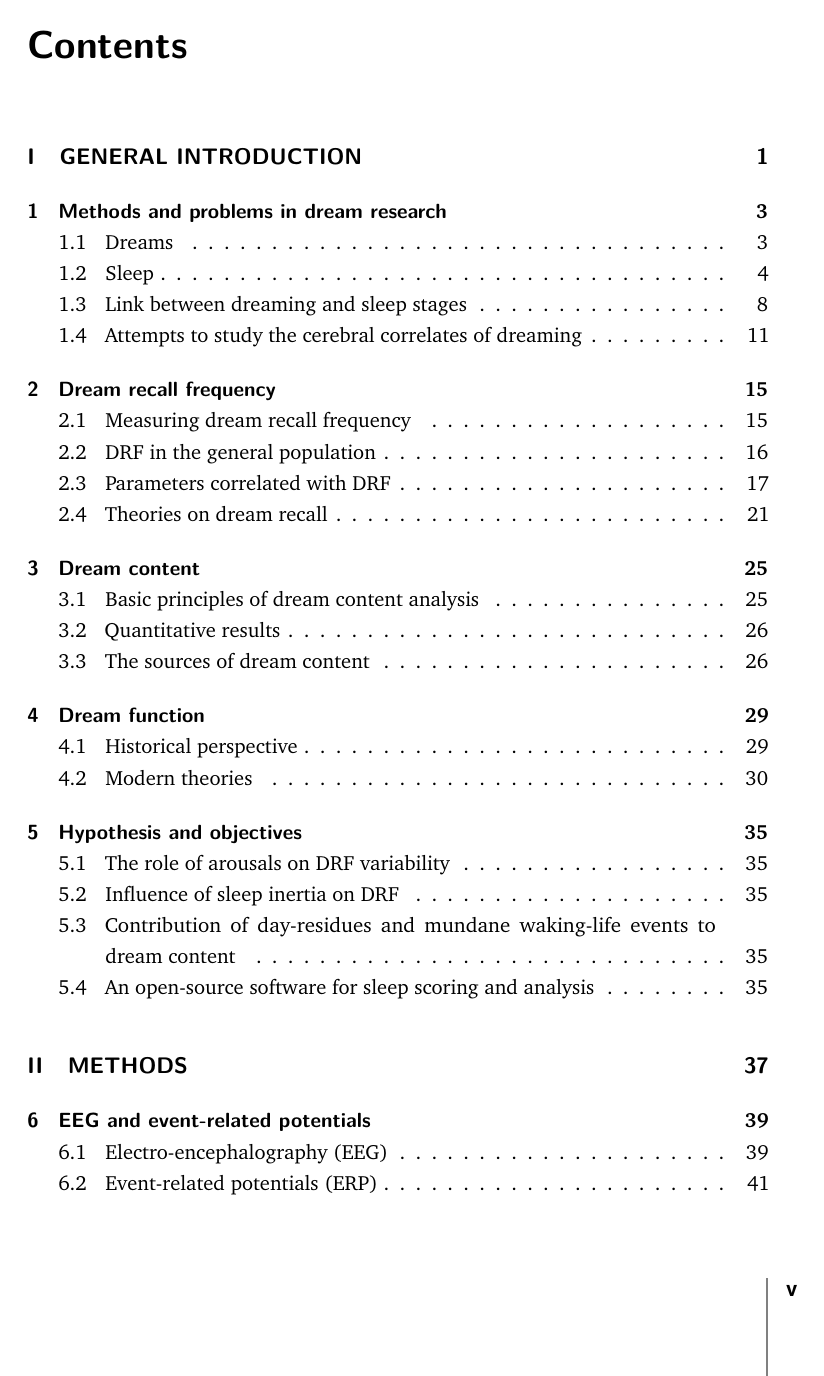
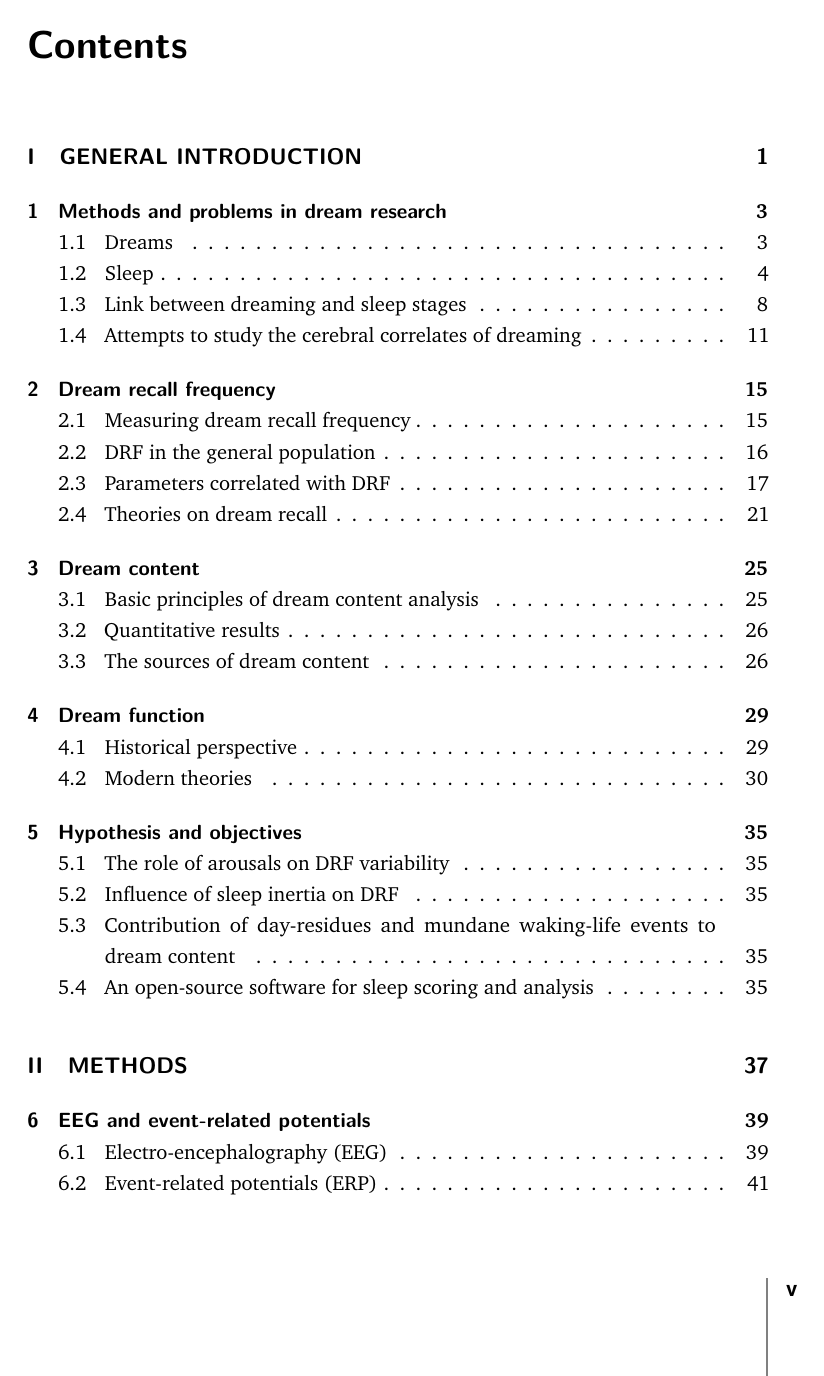
Before and after one commit to raphaelvallat/Thesis, a LaTeX thesis (main.tex): page 5 of 78. Compiled offline with pdfLaTeX.

Commit message:
avoid repetition fontenc

```diff
--- a/main.tex
+++ b/main.tex
@@ -49,9 +49,7 @@
 % **************************************************
 % Load and Configure Packages
 % **************************************************
-\usepackage{ae,lmodern}
 \usepackage[utf8]{inputenc}
-\usepackage[T1]{fontenc}
 \usepackage{booktabs}
 \usepackage{graphicx}
 \usepackage{tabularx}
```
